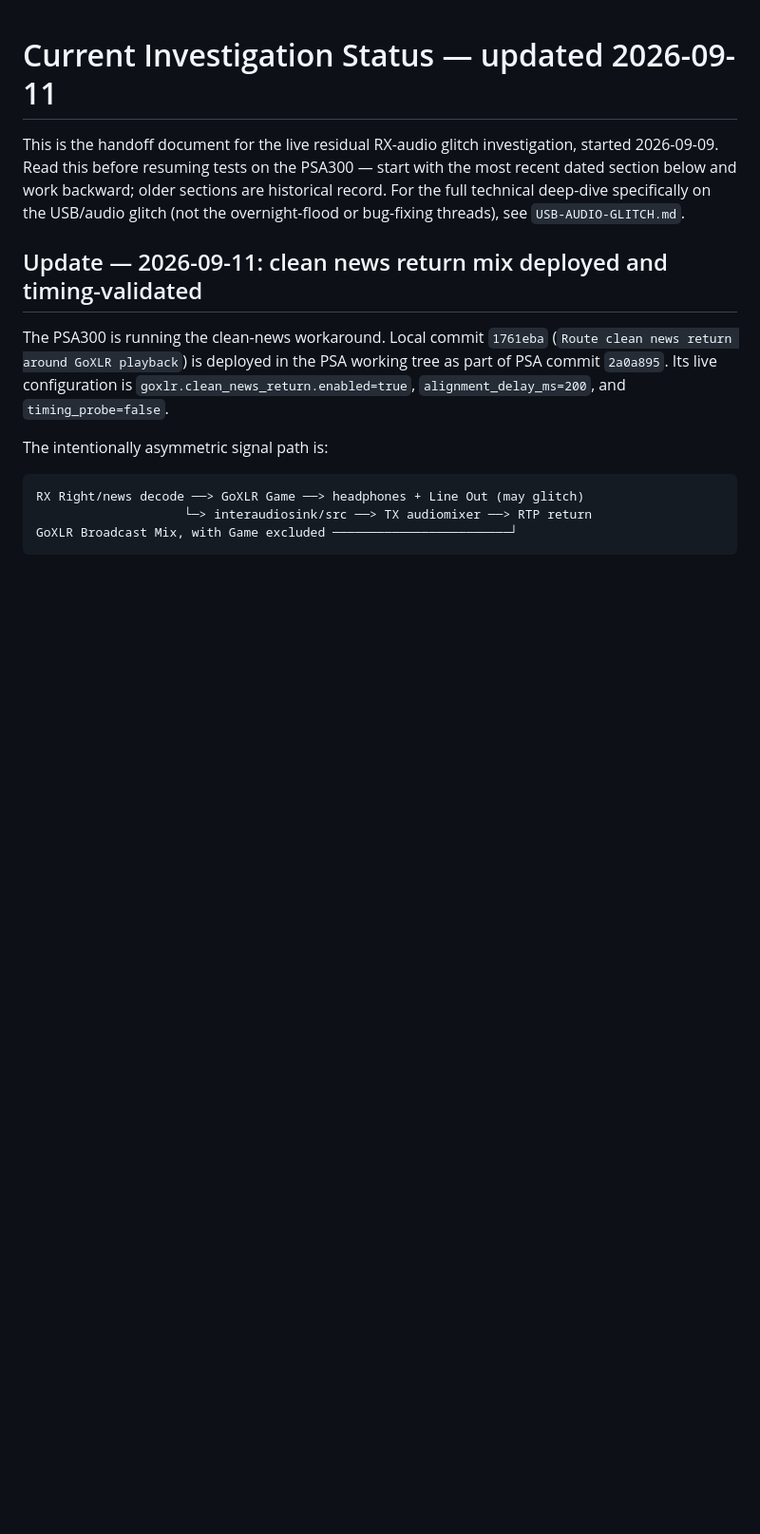
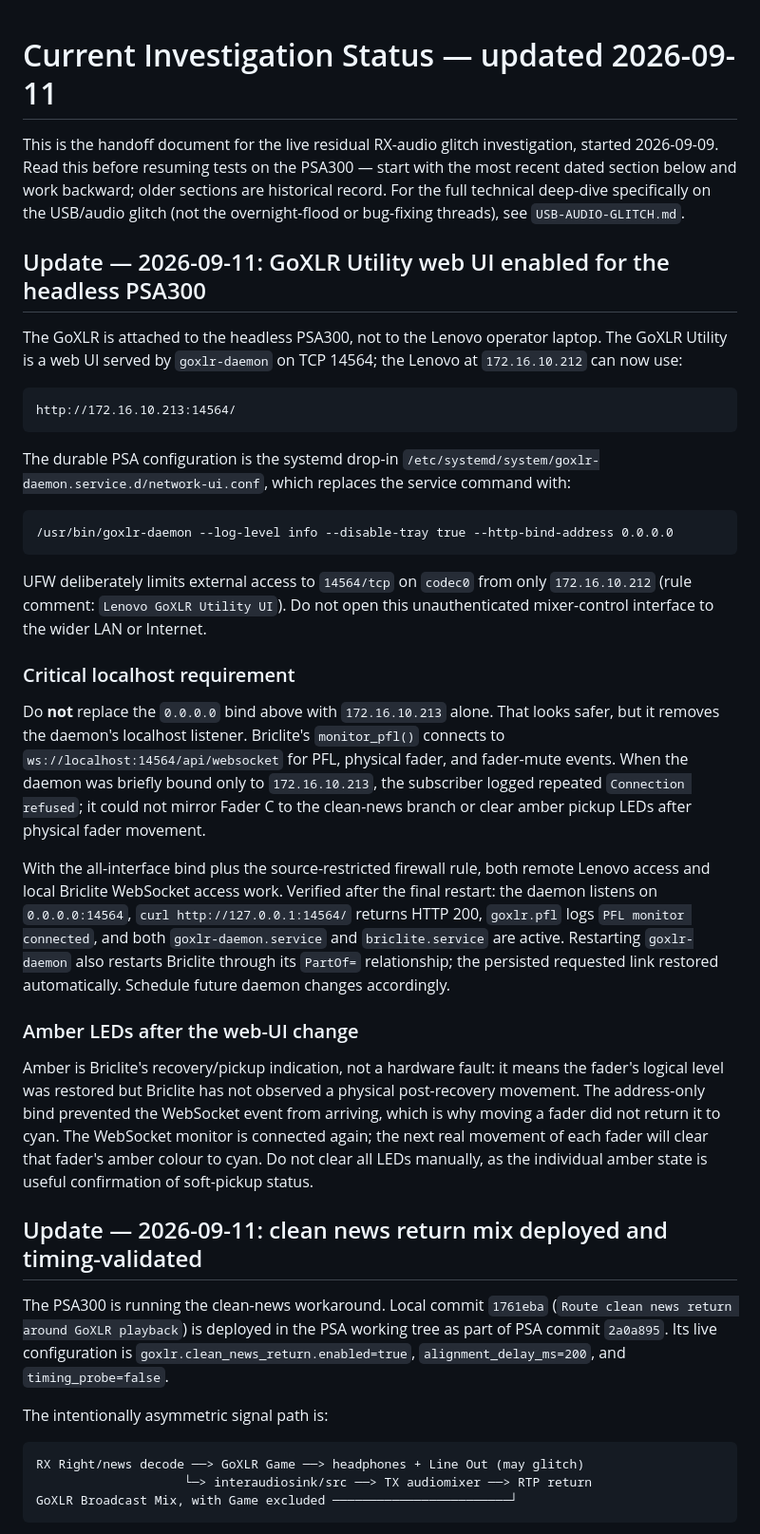
Before and after one commit to grahamduthie/broadcast-audio-codec, a Markdown page: CURRENT-STATUS.md, the part around the change. Shown at 95% size. Drawn GitHub-style; blank space fills up the shorter version.

Commit message:
Document PSA GoXLR web UI access

````diff
--- a/CURRENT-STATUS.md
+++ b/CURRENT-STATUS.md
@@ -1,6 +1,57 @@
 # Current Investigation Status — updated 2026-09-11
 
 This is the handoff document for the live residual RX-audio glitch investigation, started 2026-09-09. Read this before resuming tests on the PSA300 — start with the most recent dated section below and work backward; older sections are historical record. For the full technical deep-dive specifically on the USB/audio glitch (not the overnight-flood or bug-fixing threads), see `USB-AUDIO-GLITCH.md`.
+
+## Update — 2026-09-11: GoXLR Utility web UI enabled for the headless PSA300
+
+The GoXLR is attached to the headless PSA300, not to the Lenovo operator
+laptop.  The GoXLR Utility is a web UI served by `goxlr-daemon` on TCP 14564;
+the Lenovo at `172.16.10.212` can now use:
+
+```
+http://172.16.10.213:14564/
+```
+
+The durable PSA configuration is the systemd drop-in
+`/etc/systemd/system/goxlr-daemon.service.d/network-ui.conf`, which replaces
+the service command with:
+
+```
+/usr/bin/goxlr-daemon --log-level info --disable-tray true --http-bind-address 0.0.0.0
+```
+
+UFW deliberately limits external access to `14564/tcp` on `codec0` from only
+`172.16.10.212` (rule comment: `Lenovo GoXLR Utility UI`).  Do not open this
+unauthenticated mixer-control interface to the wider LAN or Internet.
+
+### Critical localhost requirement
+
+Do **not** replace the `0.0.0.0` bind above with `172.16.10.213` alone.  That
+looks safer, but it removes the daemon's localhost listener.  Briclite's
+`monitor_pfl()` connects to `ws://localhost:14564/api/websocket` for PFL,
+physical fader, and fader-mute events.  When the daemon was briefly bound only
+to `172.16.10.213`, the subscriber logged repeated `Connection refused`; it
+could not mirror Fader C to the clean-news branch or clear amber pickup LEDs
+after physical fader movement.
+
+With the all-interface bind plus the source-restricted firewall rule, both
+remote Lenovo access and local Briclite WebSocket access work.  Verified after
+the final restart: the daemon listens on `0.0.0.0:14564`, `curl
+http://127.0.0.1:14564/` returns HTTP 200, `goxlr.pfl` logs `PFL monitor
+connected`, and both `goxlr-daemon.service` and `briclite.service` are active.
+Restarting `goxlr-daemon` also restarts Briclite through its `PartOf=`
+relationship; the persisted requested link restored automatically.  Schedule
+future daemon changes accordingly.
+
+### Amber LEDs after the web-UI change
+
+Amber is Briclite's recovery/pickup indication, not a hardware fault: it means
+the fader's logical level was restored but Briclite has not observed a physical
+post-recovery movement.  The address-only bind prevented the WebSocket event
+from arriving, which is why moving a fader did not return it to cyan.  The
+WebSocket monitor is connected again; the next real movement of each fader
+will clear that fader's amber colour to cyan.  Do not clear all LEDs manually,
+as the individual amber state is useful confirmation of soft-pickup status.
 
 ## Update — 2026-09-11: clean news return mix deployed and timing-validated
 
````
Also changed, not shown: ARCHITECTURE.md (+10 -0 lines), GOXLR-MINI-LINUX.md (+19 -0 lines).
